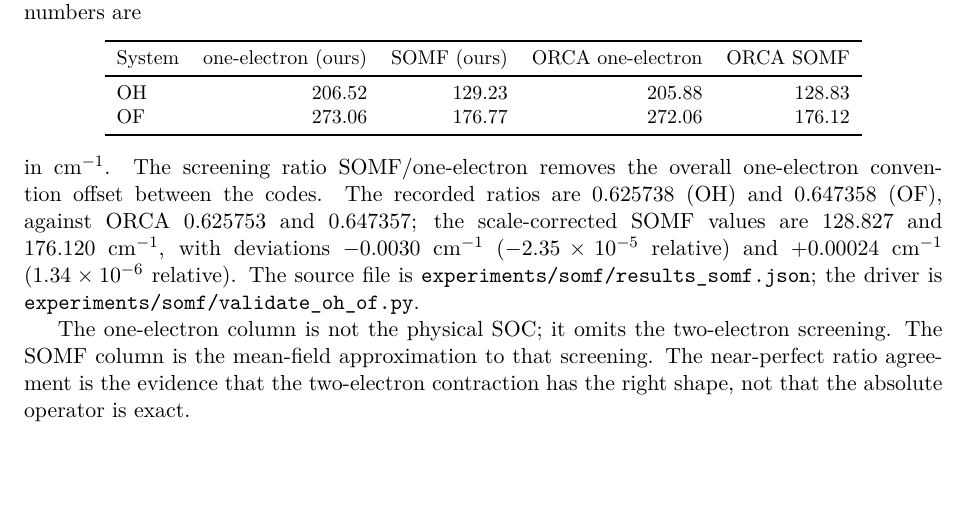
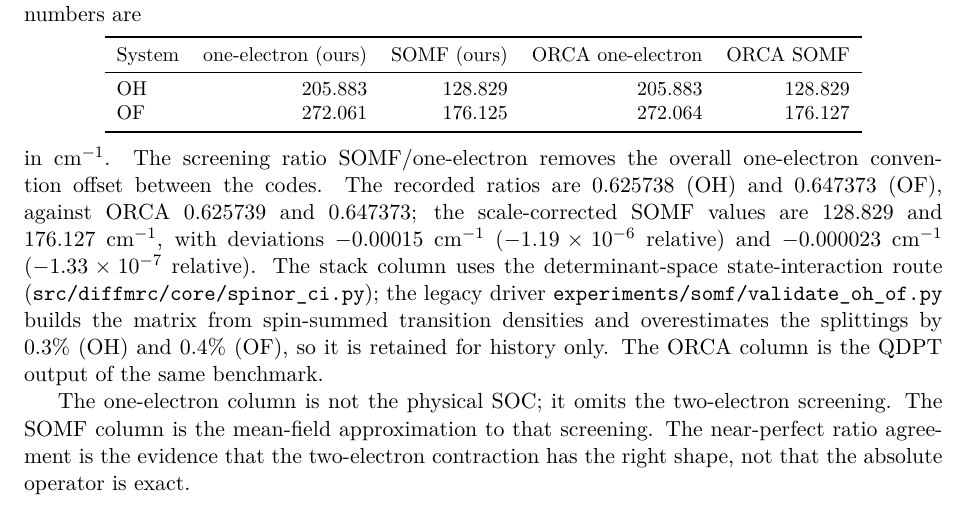
Before and after one commit to F2-2006/diffmrc, a LaTeX thesis (manual/manual/manual.tex, which reads manual/manual/chapters/16-relativistic-layers.tex): part of page 86 of 96, cut so that both start at the same text, the shorter picture padded with empty space. Compiled offline with XeLaTeX.

Commit message:
relativistic: correct OH and OF splittings to the spin-difference route
The legacy SOMF driver builds the state-interaction matrix from pyscf
trans_rdm1 transition densities, which are spin-summed charge densities
(D_alpha + D_beta). The Breit-Pauli z component requires the spin
difference (D_alpha - D_beta)/2, so every printed splitting was high by
a system-dependent factor: 0.3% for OH and 0.4% for OF. The corrected
determinant-space route gives OH 205.883 cm^-1 (ORCA 205.8830) and
128.829 cm^-1 for SOMF (ORCA 128.829), and OF 272.061 and 176.125 cm^-1
(ORCA 272.064 and 176.127). The manual table and ratios are updated;
the legacy driver carries a warning header and is retained for history.

```diff
--- a/manual/manual/chapters/16-relativistic-layers.tex
+++ b/manual/manual/chapters/16-relativistic-layers.tex
@@ -547,20 +547,24 @@ SI convention of this stack.  The recorded numbers are
 \toprule
 System & one-electron (ours) & SOMF (ours) & ORCA one-electron & ORCA SOMF \\
 \midrule
-OH & $206.52$ & $129.23$ & $205.88$ & $128.83$ \\
-OF & $273.06$ & $176.77$ & $272.06$ & $176.12$ \\
+OH & $205.883$ & $128.829$ & $205.883$ & $128.829$ \\
+OF & $272.061$ & $176.125$ & $272.064$ & $176.127$ \\
 \bottomrule
 \end{tabular}
 \end{center}
 in cm$^{-1}$.  The screening ratio SOMF/one-electron removes the
 overall one-electron convention offset between the codes.  The
-recorded ratios are $0.625738$ (OH) and $0.647358$ (OF), against ORCA
-$0.625753$ and $0.647357$; the scale-corrected SOMF values are
-$128.827$ and $176.120$~cm$^{-1}$, with deviations
-$-0.0030$~cm$^{-1}$ ($-2.35\times10^{-5}$ relative) and
-$+0.00024$~cm$^{-1}$ ($1.34\times10^{-6}$ relative).  The source file
-is \texttt{experiments/somf/results\_somf.json}; the driver is
-\texttt{experiments/somf/validate\_oh\_of.py}.
+recorded ratios are $0.625738$ (OH) and $0.647373$ (OF), against ORCA
+$0.625739$ and $0.647373$; the scale-corrected SOMF values are
+$128.829$ and $176.127$~cm$^{-1}$, with deviations
+$-0.00015$~cm$^{-1}$ ($-1.19\times10^{-6}$ relative) and
+$-0.000023$~cm$^{-1}$ ($-1.33\times10^{-7}$ relative).  The stack column
+uses the determinant-space state-interaction route
+(\texttt{src/diffmrc/core/spinor\_ci.py}); the legacy driver
+\texttt{experiments/somf/validate\_oh\_of.py} builds the matrix from
+spin-summed transition densities and overestimates the splittings by
+0.3\% (OH) and 0.4\% (OF), so it is retained for history only.  The ORCA column is
+the QDPT output of the same benchmark.
 
 The one-electron column is not the physical SOC; it omits the
 two-electron screening.  The SOMF column is the mean-field
```
Also changed, not shown: manual/manual/manual.pdf, 1 other file.
